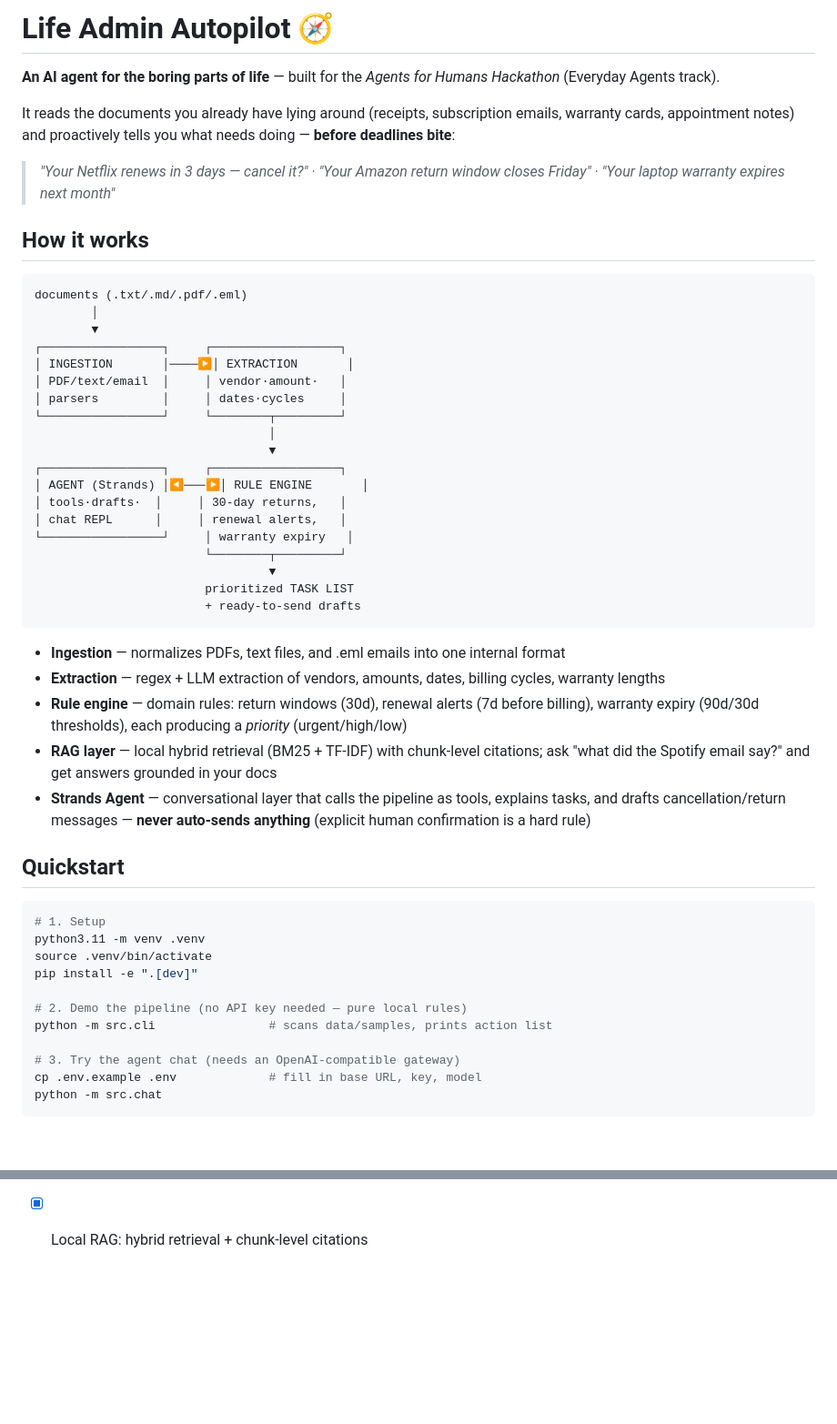
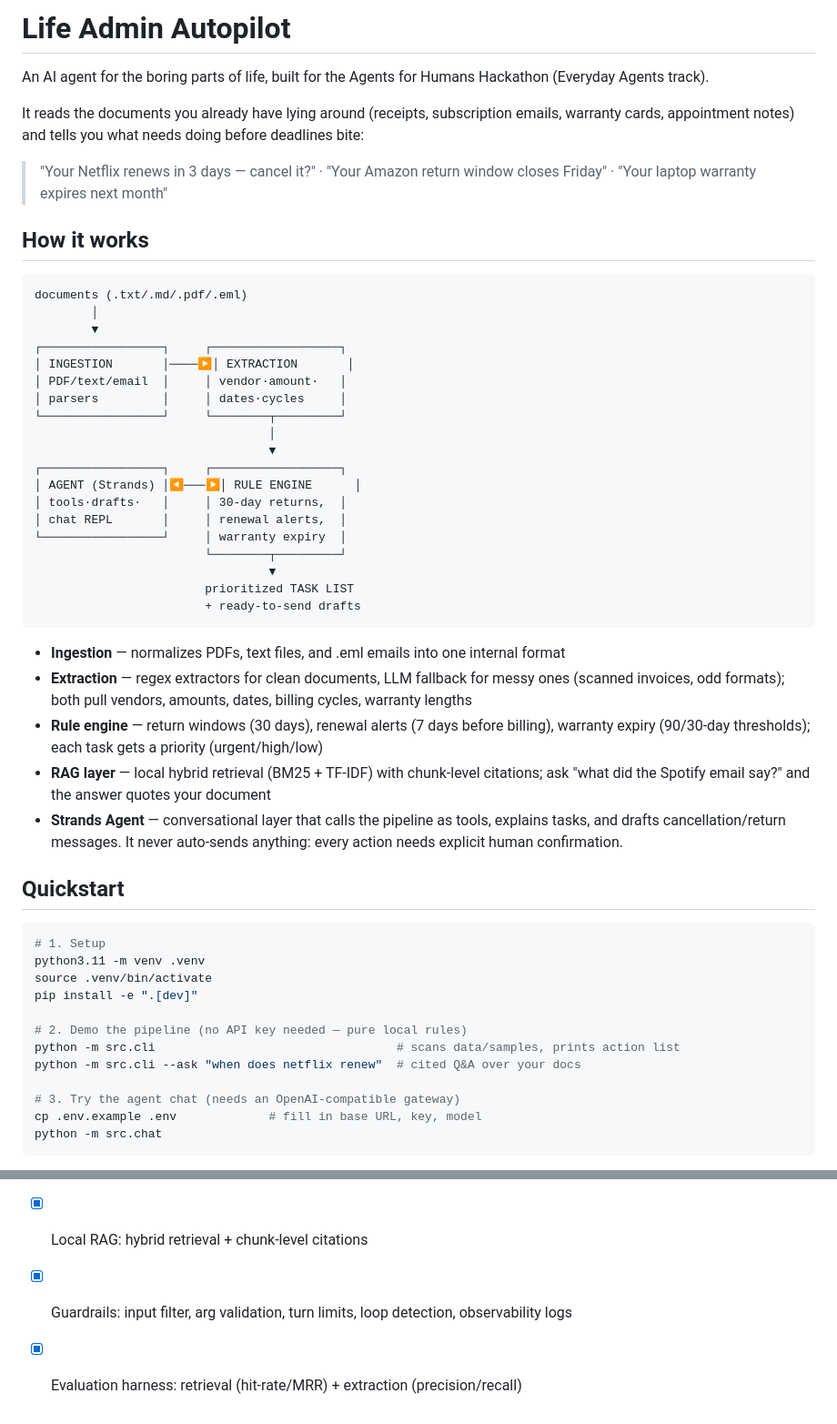
Before and after one commit to shagil786/life-admin-autopilot, a Markdown page: README.md, 2 parts joined by grey strips. Shown at 91% size. Rendered like a GitHub page; blank space fills up the shorter version.

````diff
--- a/README.md
+++ b/README.md
@@ -1,10 +1,10 @@
-# Life Admin Autopilot 🧭
+# Life Admin Autopilot
 
-**An AI agent for the boring parts of life** — built for the *Agents for Humans Hackathon* (Everyday Agents track).
+An AI agent for the boring parts of life, built for the Agents for Humans Hackathon (Everyday Agents track).
 
-It reads the documents you already have lying around (receipts, subscription emails, warranty cards, appointment notes) and proactively tells you what needs doing — **before deadlines bite**:
+It reads the documents you already have lying around (receipts, subscription emails, warranty cards, appointment notes) and tells you what needs doing before deadlines bite:
 
-> *"Your Netflix renews in 3 days — cancel it?" · "Your Amazon return window closes Friday" · "Your laptop warranty expires next month"*
+> "Your Netflix renews in 3 days — cancel it?" · "Your Amazon return window closes Friday" · "Your laptop warranty expires next month"
 
 ## How it works
 
@@ -20,10 +20,10 @@ documents (.txt/.md/.pdf/.eml)
                                  │
                                  ▼
 ┌─────────────────┐     ┌──────────────────┐
-│ AGENT (Strands) │◀───▶│ RULE ENGINE       │
-│ tools·drafts·  │     │ 30-day returns,   │
-│ chat REPL      │     │ renewal alerts,   │
-└─────────────────┘     │ warranty expiry   │
+│ AGENT (Strands) │◀───▶│ RULE ENGINE      │
+│ tools·drafts·   │     │ 30-day returns,  │
+│ chat REPL       │     │ renewal alerts,  │
+└─────────────────┘     │ warranty expiry  │
                         └────────┬─────────┘
                                  ▼
                         prioritized TASK LIST
@@ -31,10 +31,10 @@ documents (.txt/.md/.pdf/.eml)
 ```
 
 - **Ingestion** — normalizes PDFs, text files, and .eml emails into one internal format
-- **Extraction** — regex + LLM extraction of vendors, amounts, dates, billing cycles, warranty lengths
-- **Rule engine** — domain rules: return windows (30d), renewal alerts (7d before billing), warranty expiry (90d/30d thresholds), each producing a *priority* (urgent/high/low)
-- **RAG layer** — local hybrid retrieval (BM25 + TF-IDF) with chunk-level citations; ask "what did the Spotify email say?" and get answers grounded in your docs
-- **Strands Agent** — conversational layer that calls the pipeline as tools, explains tasks, and drafts cancellation/return messages — **never auto-sends anything** (explicit human confirmation is a hard rule)
+- **Extraction** — regex extractors for clean documents, LLM fallback for messy ones (scanned invoices, odd formats); both pull vendors, amounts, dates, billing cycles, warranty lengths
+- **Rule engine** — return windows (30 days), renewal alerts (7 days before billing), warranty expiry (90/30-day thresholds); each task gets a priority (urgent/high/low)
+- **RAG layer** — local hybrid retrieval (BM25 + TF-IDF) with chunk-level citations; ask "what did the Spotify email say?" and the answer quotes your document
+- **Strands Agent** — conversational layer that calls the pipeline as tools, explains tasks, and drafts cancellation/return messages. It never auto-sends anything: every action needs explicit human confirmation.
 
 ## Quickstart
 
@@ -45,7 +45,8 @@ source .venv/bin/activate
 pip install -e ".[dev]"
 
 # 2. Demo the pipeline (no API key needed — pure local rules)
-python -m src.cli                # scans data/samples, prints action list
+python -m src.cli                                  # scans data/samples, prints action list
+python -m src.cli --ask "when does netflix renew"  # cited Q&A over your docs
 
 # 3. Try the agent chat (needs an OpenAI-compatible gateway)
 cp .env.example .env             # fill in base URL, key, model
@@ -108 +122,3 @@ src/
 - [x] Local RAG: hybrid retrieval + chunk-level citations
+- [x] Guardrails: input filter, arg validation, turn limits, loop detection, observability logs
+- [x] Evaluation harness: retrieval (hit-rate/MRR) + extraction (precision/recall)
````
Also changed, not shown: other parts of README.md (+28 -15 lines).
